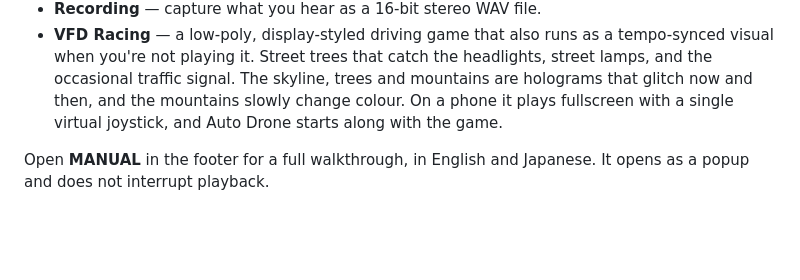
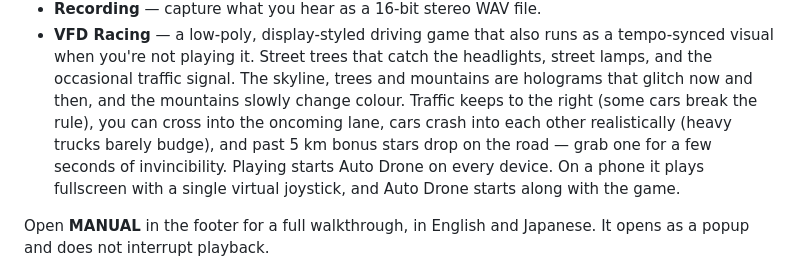
Before and after one commit to egoaid/METRO-HIGHWAY, a Markdown page: README.md, the part around the change. Rendered like a GitHub page; blank space fills up the shorter version.

```diff
--- a/README.md
+++ b/README.md
@@ -37,7 +37,11 @@ and nothing you make is sent anywhere.
   as a tempo-synced visual when you're not playing it. Street trees that
   catch the headlights, street lamps, and the occasional traffic signal.
   The skyline, trees and mountains are holograms that glitch now and then,
-  and the mountains slowly change colour.
+  and the mountains slowly change colour. Traffic keeps to the right (some
+  cars break the rule), you can cross into the oncoming lane, cars crash into
+  each other realistically (heavy trucks barely budge), and past 5 km bonus
+  stars drop on the road — grab one for a few seconds of invincibility.
+  Playing starts Auto Drone on every device.
   On a phone it plays fullscreen with a single virtual joystick, and Auto
   Drone starts along with the game.
 
```
Also changed, not shown: icons/og-image.png, 15 other files.
